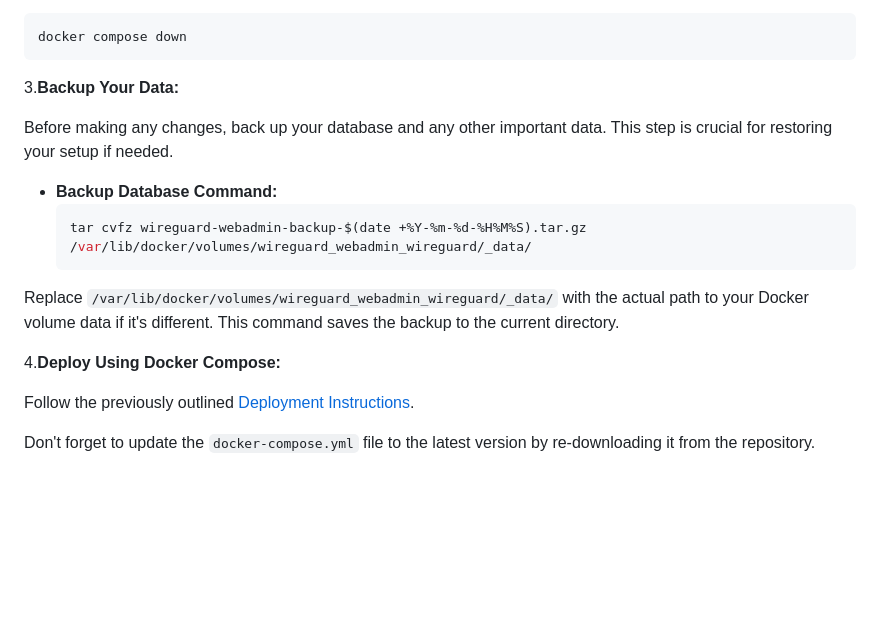
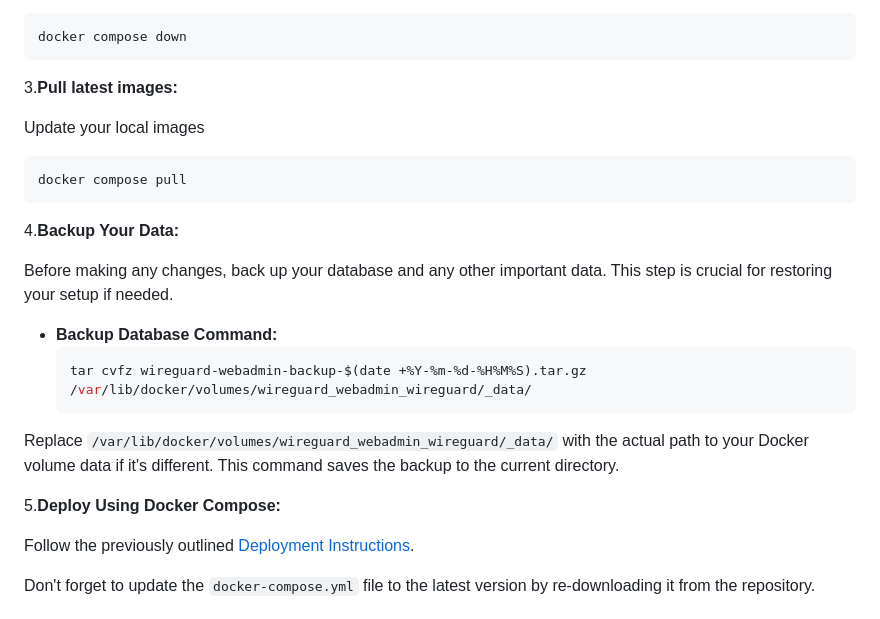
Before and after one commit to eduardogsilva/wireguard_webadmin, a Markdown page: README.md, the part around one of its changes. Drawn GitHub-style; blank space fills up the shorter version.

````diff
--- a/README.md
+++ b/README.md
@@ -134,7 +139,15 @@ Begin by navigating to your wireguard_webadmin directory:
    docker compose down
    ```
 
-3.**Backup Your Data:**
+3.**Pull latest images:**
+
+   Update your local images
+   ```bash
+   docker compose pull
+   ```
+
+
+4.**Backup Your Data:**
 
    Before making any changes, back up your database and any other important data. This step is crucial for restoring your setup if needed.
 
@@ -146,7 +159,7 @@ Begin by navigating to your wireguard_webadmin directory:
    Replace `/var/lib/docker/volumes/wireguard_webadmin_wireguard/_data/` with the actual path to your Docker volume data if it's different. This command saves the backup to the current directory.
 
 
-4.**Deploy Using Docker Compose:**
+5.**Deploy Using Docker Compose:**
 
    Follow the previously outlined [Deployment Instructions](#deployment-instructions).
 
````
Also changed, not shown: other parts of README.md (+5 -0 lines), screenshots/peerinfo.png (added), screenshots/peerlist.png.
